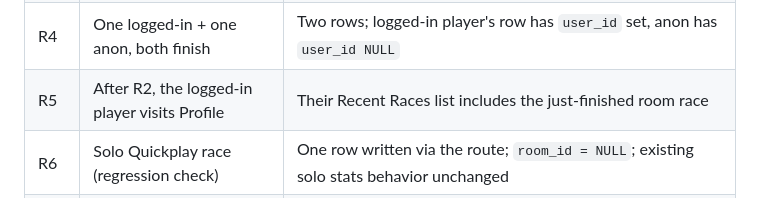
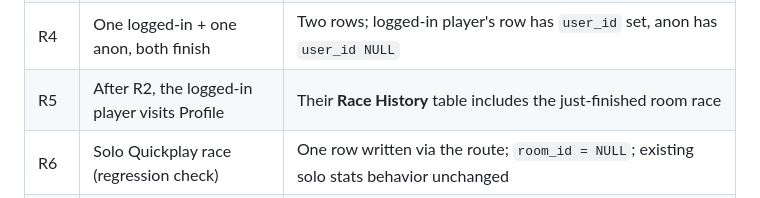
Before and after one commit to xu-albert/arithmetic-racer, a Markdown page: docs/testing.md, the part around the change. Drawn GitHub-style.

Commit message:
no-mistakes(document): rename stale Recent Races row to Race History

```diff
--- a/docs/testing.md
+++ b/docs/testing.md
@@ -269,7 +269,7 @@ npx wrangler d1 execute arithmetic-racer --local --command="SELECT id, user_id,
 | R3a | Two players racing; one clicks **Quit race** mid-race | Two rows; quitter has `finished = 0`, `finish_time_ms = NULL` |
 | R3b | Two players racing; one closes their tab and waits past the 30s reconnect grace | Two rows; the disconnected player has `finished = 0`, `finish_time_ms = NULL` (covers the `removePlayer` path, distinct from R3a's `handleQuit` path — this is regression #11 in §4, currently UNGUARDED by an automated test) |
 | R4 | One logged-in + one anon, both finish | Two rows; logged-in player's row has `user_id` set, anon has `user_id NULL` |
-| R5 | After R2, the logged-in player visits Profile | Their Recent Races list includes the just-finished room race |
+| R5 | After R2, the logged-in player visits Profile | Their **Race History** table includes the just-finished room race |
 | R6 | Solo Quickplay race (regression check) | One row written via the route; `room_id = NULL`; existing solo stats behavior unchanged |
 | R7 | Any finished race (solo or room) | Row has non-NULL `points`; a quit race has `points NULL` |
 | R8 | After R7, the logged-in player visits Profile | Headline shows a PPM figure for that difficulty only — the other two tiers are unchanged — and the race's row shows its own PPM and Points |
```
